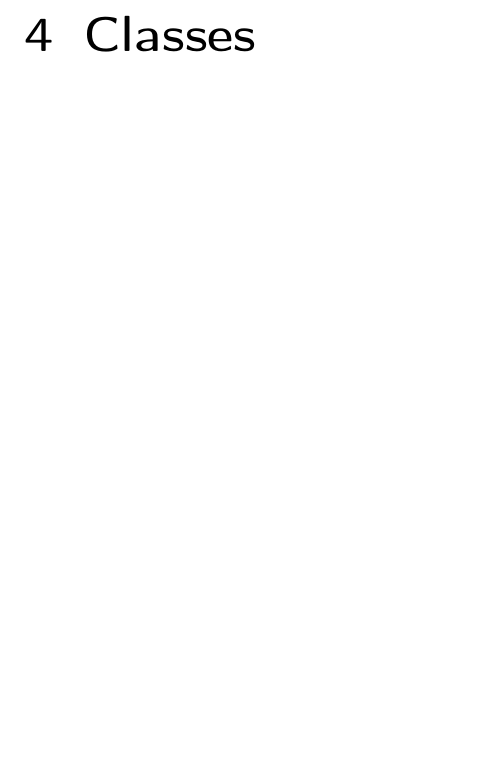
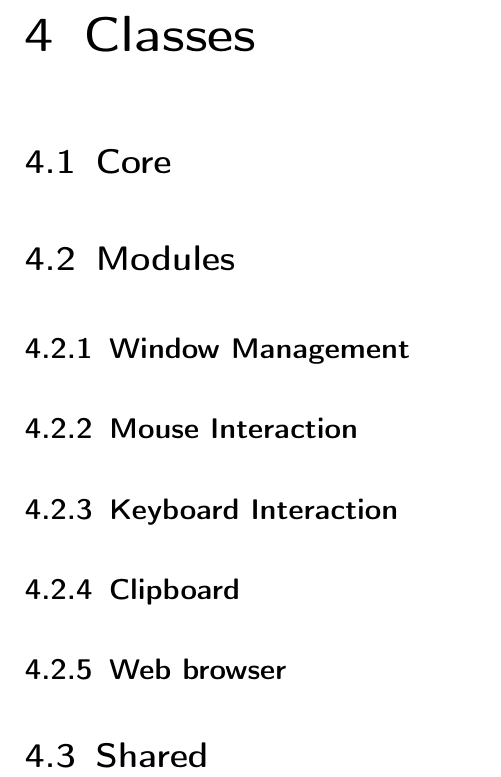
Before and after one commit to insightmind/MORR, a LaTeX thesis (documents/sd/SoftwareDesign.tex, which reads documents/sd/chapter/class.tex): part of page 7 of 9, cut so that both start at the same text, the shorter picture padded with empty space. Compiled offline with pdfLaTeX.

Commit message:
Divide the class.tex into sections

```diff
--- a/documents/sd/chapter/class.tex
+++ b/documents/sd/chapter/class.tex
@@ -1,2 +1,22 @@
 \chapter{Classes}
 \label{ch:class}
+
+\newcommand{\cls}[1]{\paragraph{\textbf{#1}}}
+\newcommand{\clsdsp}{\subparagraph{\textbf{Description:\\}}}
+\newcommand{\clsdcl}{\subparagraph{\textbf{Declaration:\\}}}
+\newcommand{\clscon}{\subparagraph{\textbf{Constructor:\\}}}
+\newcommand{\clsfield}{\subparagraph{\textbf{Fields:\\}}}
+\newcommand{\clsmethod}{\subparagraph{\textbf{Methods:\\}}}
+
+
+\section{Core}
+
+\section{Modules}
+
+\subsection{Window Management}
+\subsection{Mouse Interaction}
+\subsection{Keyboard Interaction}
+\subsection{Clipboard}
+\subsection{Web browser}
+
+\section{Shared}
```
